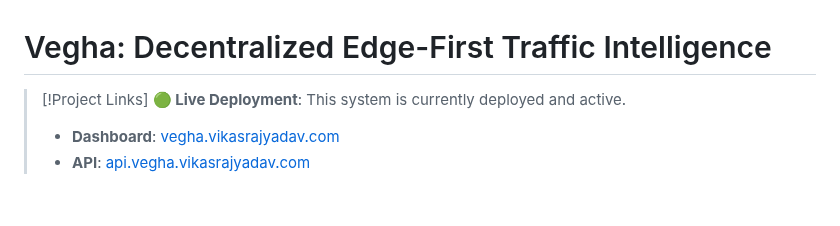
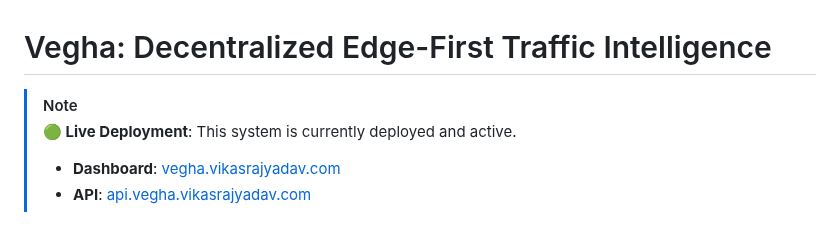
Before and after one commit to vinayakyadav2709/vehga-hackwithwinter, a Markdown page: README.md, the part around the change. GitHub-like rendering.

Commit message:
Update README with live deployment information

```diff
--- a/README.md
+++ b/README.md
@@ -1,6 +1,6 @@
 # Vegha: Decentralized Edge-First Traffic Intelligence
 
-> [!Project Links]
+> [!Note]
 > **🟢 Live Deployment**: This system is currently deployed and active.
 > *   **Dashboard**: [vegha.vikasrajyadav.com](https://vegha.vikasrajyadav.com)
 > *   **API**: [api.vegha.vikasrajyadav.com](https://api.vegha.vikasrajyadav.com)
```
